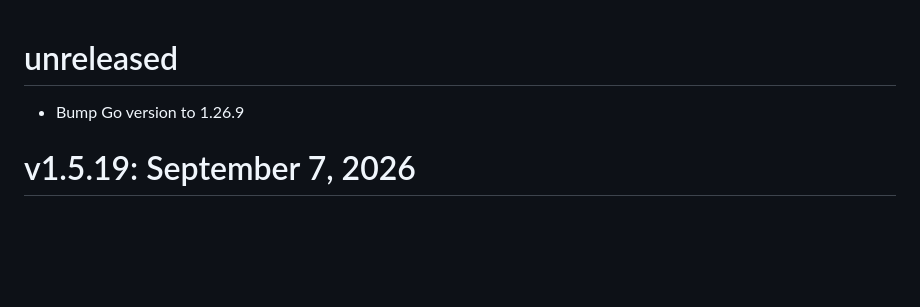
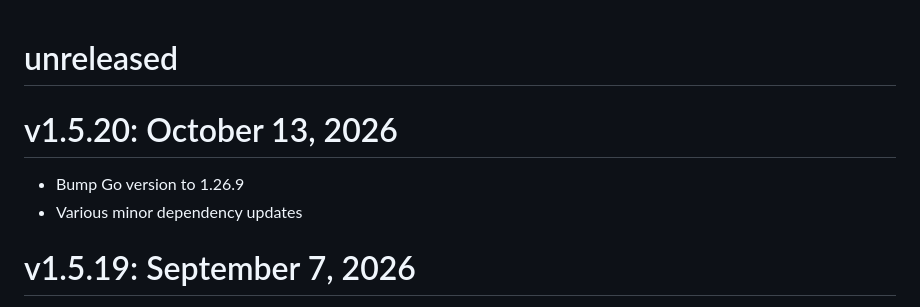
Before and after one commit to grafana/carbon-relay-ng, a Markdown page: CHANGELOG.md, the part around the change. GitHub-like rendering; blank space fills up the shorter version.

Commit message:
chore: prepare release 1.5.20 (#870)

```diff
--- a/CHANGELOG.md
+++ b/CHANGELOG.md
@@ -1,5 +1,8 @@
 # unreleased
+
+# v1.5.20: October 13, 2026
 * Bump Go version to 1.26.9
+* Various minor dependency updates
 
 # v1.5.19: September 7, 2026
 * Bump Go version to 1.26.8
```
